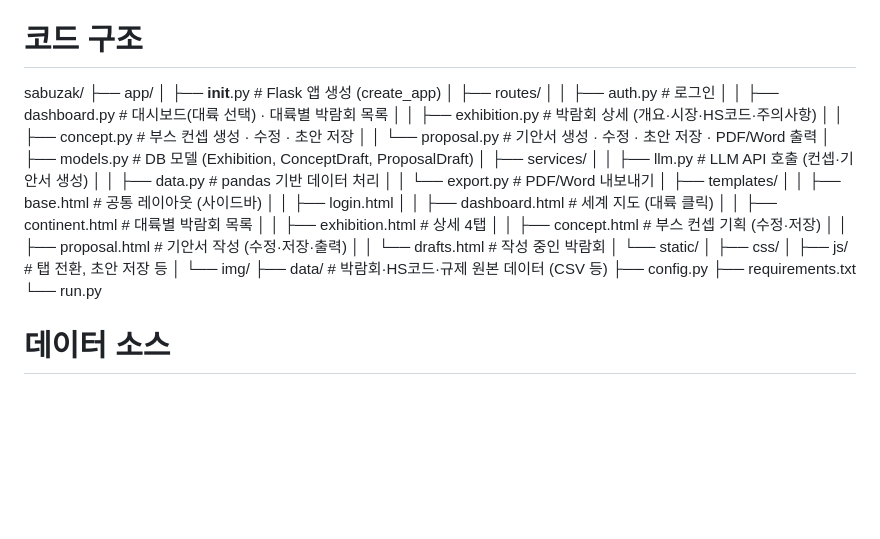
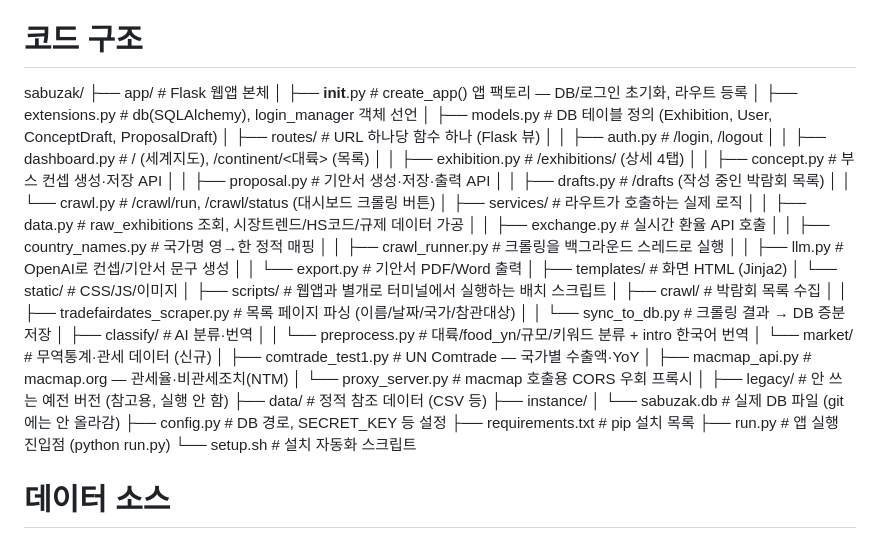
Before and after one commit to s2469639/SABUZAK, a Markdown page: readme.md, the part around the change. Drawn GitHub-style; blank space fills up the shorter version.

Commit message:
chore 구조 수정

```diff
--- a/readme.md
+++ b/readme.md
@@ -75,36 +75,47 @@ flask run          # 기본 포트 5000
 
 # 코드 구조
 sabuzak/
-├── app/
-│   ├── __init__.py          # Flask 앱 생성 (create_app)
-│   ├── routes/
-│   │   ├── auth.py          # 로그인
-│   │   ├── dashboard.py     # 대시보드(대륙 선택) · 대륙별 박람회 목록
-│   │   ├── exhibition.py    # 박람회 상세 (개요·시장·HS코드·주의사항)
-│   │   ├── concept.py       # 부스 컨셉 생성 · 수정 · 초안 저장
-│   │   └── proposal.py      # 기안서 생성 · 수정 · 초안 저장 · PDF/Word 출력
-│   ├── models.py            # DB 모델 (Exhibition, ConceptDraft, ProposalDraft)
-│   ├── services/
-│   │   ├── llm.py           # LLM API 호출 (컨셉·기안서 생성)
-│   │   ├── data.py          # pandas 기반 데이터 처리
-│   │   └── export.py        # PDF/Word 내보내기
-│   ├── templates/
-│   │   ├── base.html        # 공통 레이아웃 (사이드바)
-│   │   ├── login.html
-│   │   ├── dashboard.html   # 세계 지도 (대륙 클릭)
-│   │   ├── continent.html   # 대륙별 박람회 목록
-│   │   ├── exhibition.html  # 상세 4탭
-│   │   ├── concept.html     # 부스 컨셉 기획 (수정·저장)
-│   │   ├── proposal.html    # 기안서 작성 (수정·저장·출력)
-│   │   └── drafts.html      # 작성 중인 박람회
-│   └── static/
-│       ├── css/
-│       ├── js/              # 탭 전환, 초안 저장 등
-│       └── img/
-├── data/                    # 박람회·HS코드·규제 원본 데이터 (CSV 등)
-├── config.py
-├── requirements.txt
-└── run.py
+├── app/                          # Flask 웹앱 본체
+│   ├── __init__.py               # create_app() 앱 팩토리 — DB/로그인 초기화, 라우트 등록
+│   ├── extensions.py             # db(SQLAlchemy), login_manager 객체 선언
+│   ├── models.py                 # DB 테이블 정의 (Exhibition, User, ConceptDraft, ProposalDraft)
+│   ├── routes/                   # URL 하나당 함수 하나 (Flask 뷰)
+│   │   ├── auth.py               # /login, /logout
+│   │   ├── dashboard.py          # / (세계지도), /continent/<대륙> (목록)
+│   │   ├── exhibition.py         # /exhibitions/<id> (상세 4탭)
+│   │   ├── concept.py            # 부스 컨셉 생성·저장 API
+│   │   ├── proposal.py           # 기안서 생성·저장·출력 API
+│   │   ├── drafts.py             # /drafts (작성 중인 박람회 목록)
+│   │   └── crawl.py              # /crawl/run, /crawl/status (대시보드 크롤링 버튼)
+│   ├── services/                 # 라우트가 호출하는 실제 로직
+│   │   ├── data.py               # raw_exhibitions 조회, 시장트렌드/HS코드/규제 데이터 가공
+│   │   ├── exchange.py           # 실시간 환율 API 호출
+│   │   ├── country_names.py      # 국가명 영→한 정적 매핑
+│   │   ├── crawl_runner.py       # 크롤링을 백그라운드 스레드로 실행
+│   │   ├── llm.py                # OpenAI로 컨셉/기안서 문구 생성
+│   │   └── export.py             # 기안서 PDF/Word 출력
+│   ├── templates/                # 화면 HTML (Jinja2)
+│   └── static/                   # CSS/JS/이미지
+│
+├── scripts/                      # 웹앱과 별개로 터미널에서 실행하는 배치 스크립트
+│   ├── crawl/                    # 박람회 목록 수집
+│   │   ├── tradefairdates_scraper.py   # 목록 페이지 파싱 (이름/날짜/국가/참관대상)
+│   │   └── sync_to_db.py               # 크롤링 결과 → DB 증분 저장
+│   ├── classify/                 # AI 분류·번역
+│   │   └── preprocess.py         # 대륙/food_yn/규모/키워드 분류 + intro 한국어 번역
+│   └── market/                   # 무역통계·관세 데이터 (신규)
+│       ├── comtrade_test1.py     # UN Comtrade — 국가별 수출액·YoY
+│       ├── macmap_api.py         # macmap.org — 관세율·비관세조치(NTM)
+│       └── proxy_server.py       # macmap 호출용 CORS 우회 프록시
+│
+├── legacy/                       # 안 쓰는 예전 버전 (참고용, 실행 안 함)
+├── data/                         # 정적 참조 데이터 (CSV 등)
+├── instance/
+│   └── sabuzak.db                # 실제 DB 파일 (git에는 안 올라감)
+├── config.py                     # DB 경로, SECRET_KEY 등 설정
+├── requirements.txt              # pip 설치 목록
+├── run.py                        # 앱 실행 진입점 (python run.py)
+└── setup.sh                      # 설치 자동화 스크립트
 
 # 데이터 소스
 박람회 일정 — TradeFairDates
```
